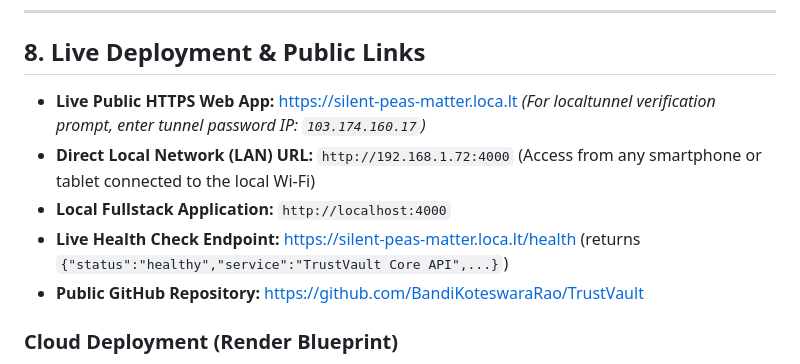
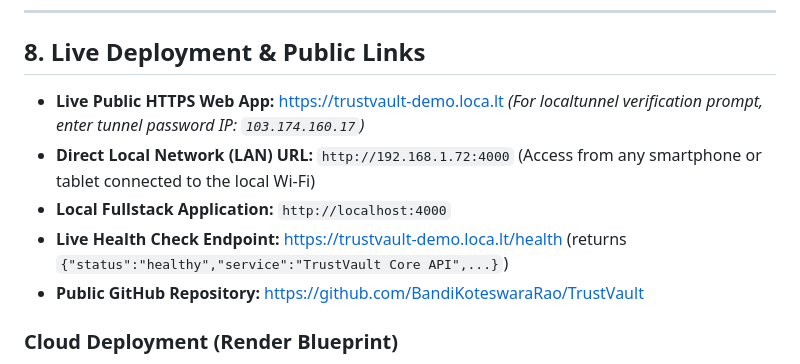
Before and after one commit to BandiKoteswaraRao/TrustVault, a Markdown page: README.md, the part around the change. GitHub-like rendering.

Commit message:
docs: assign memorable custom public subdomain trustvault-demo.loca.lt in README

```diff
--- a/README.md
+++ b/README.md
@@ -253,11 +253,11 @@ For the full 9-step evaluator demo walkthrough, refer to [docs/DEMO_SCRIPT.md](d
 
 ## 8. Live Deployment & Public Links
 
-- **Live Public HTTPS Web App:** https://silent-peas-matter.loca.lt
+- **Live Public HTTPS Web App:** https://trustvault-demo.loca.lt
   *(For localtunnel verification prompt, enter tunnel password IP: `103.174.160.17`)*
 - **Direct Local Network (LAN) URL:** `http://192.168.1.72:4000` (Access from any smartphone or tablet connected to the local Wi-Fi)
 - **Local Fullstack Application:** `http://localhost:4000`
-- **Live Health Check Endpoint:** https://silent-peas-matter.loca.lt/health (returns `{"status":"healthy","service":"TrustVault Core API",...}`)
+- **Live Health Check Endpoint:** https://trustvault-demo.loca.lt/health (returns `{"status":"healthy","service":"TrustVault Core API",...}`)
 - **Public GitHub Repository:** https://github.com/BandiKoteswaraRao/TrustVault
 
 ### Cloud Deployment (Render Blueprint)
```
